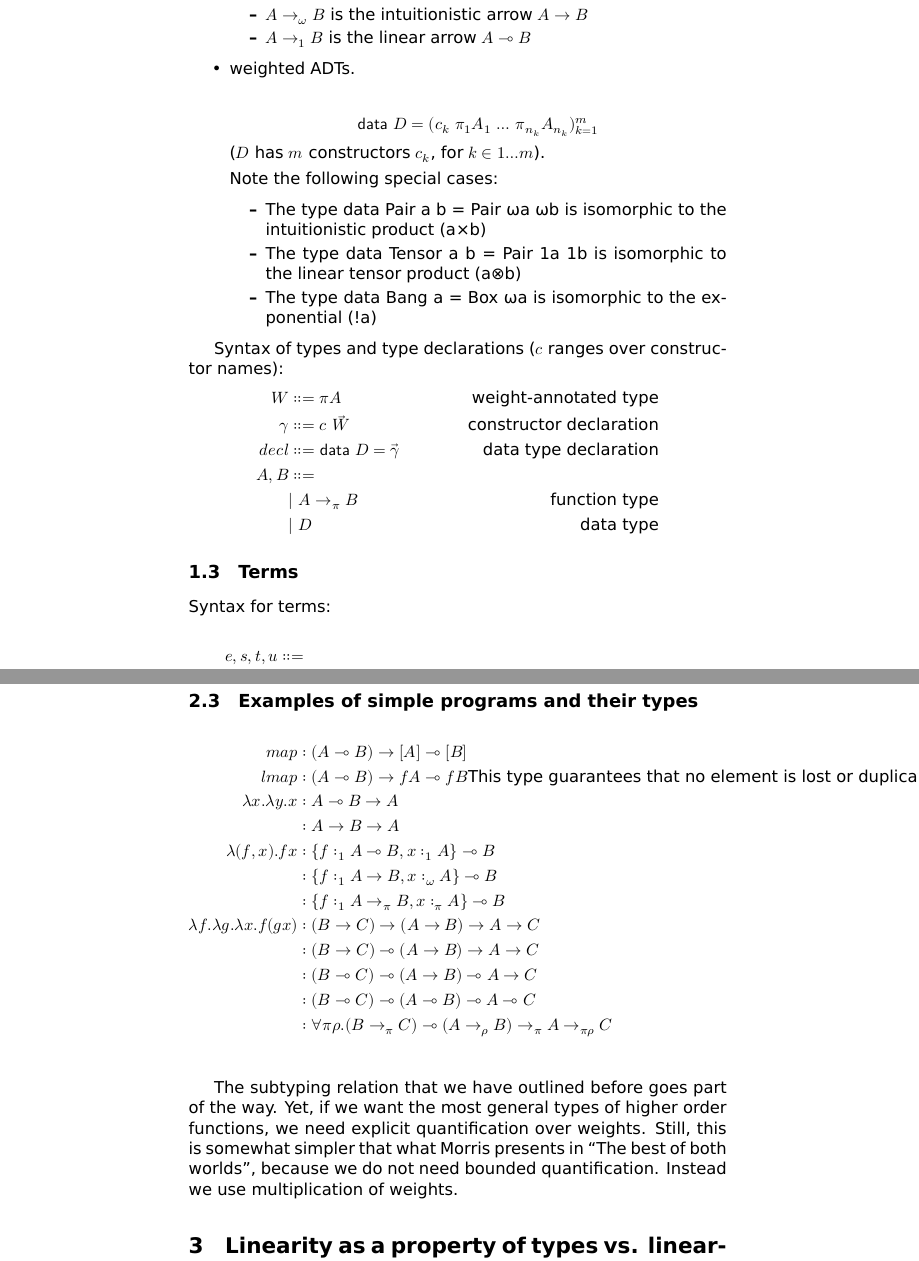
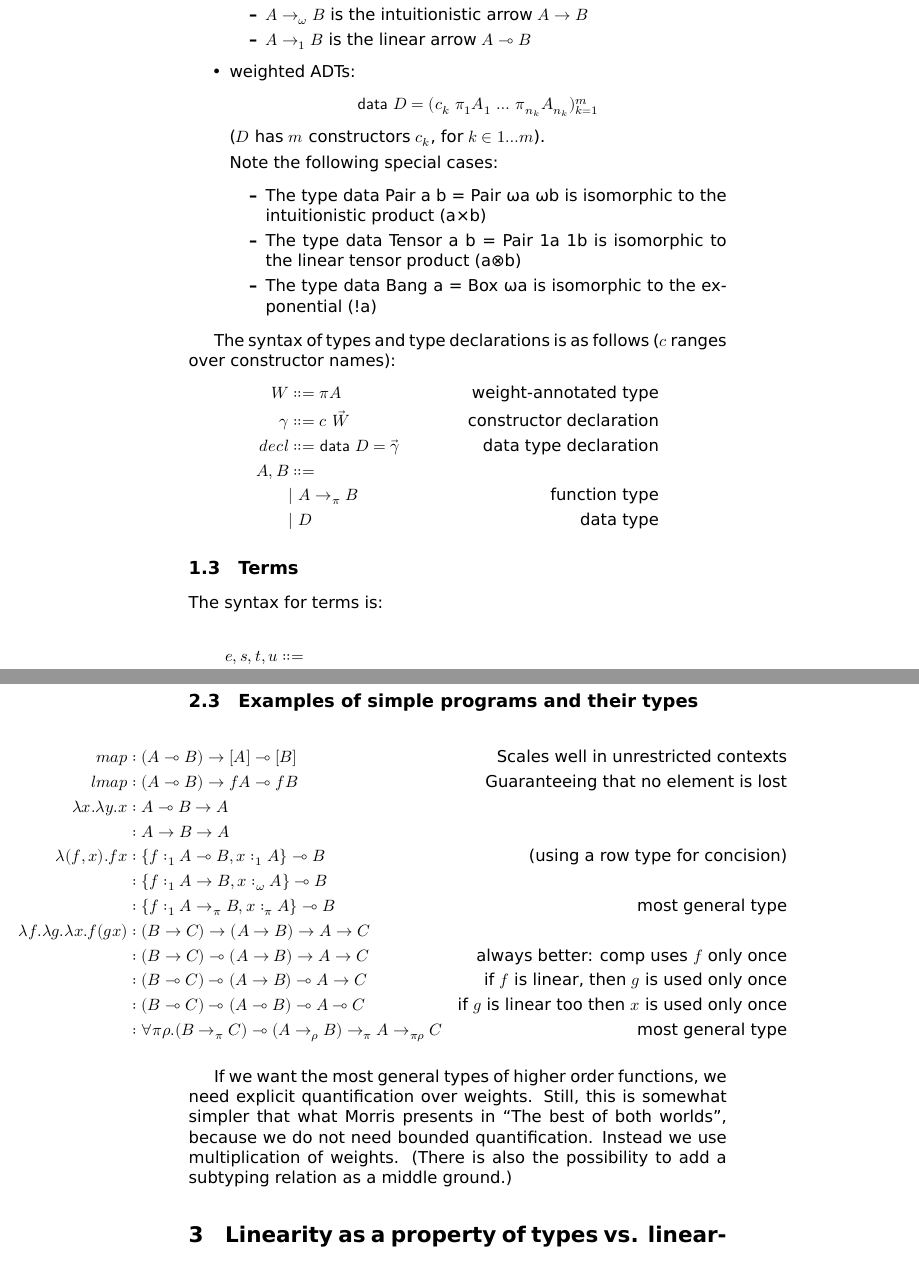
Before and after one commit to tweag/linear-types, a LaTeX document (FormalSystem.tex): two parts of pages 3 and 11 of 12, joined at a grey line, cut so that both start at the same text. Compiled offline with XeLaTeX.

Commit message:
lots of minor improvements

```diff
--- a/FormalSystem.tex
+++ b/FormalSystem.tex
@@ -17,6 +17,7 @@
 \usepackage{mathpartir}
 \usepackage{fontspec}
 \usepackage{unicode-math}
+\setmonofont{DejaVu Sans Mono}
 \setmainfont[]{DejaVu Sans}
 \newcommand{\case}[2]{\mathsf{case} #1 \mathsf{of} \{#2\}^m_{k=1}}
 \newcommand{\inl}{\mathsf{inl} }
@@ -32,7 +33,6 @@
  pdftitle={Linear and unrestricted at the same time},
  pdfkeywords={},
  pdfsubject={},
- pdfcreator={Emacs 24.5.2 (Org mode 8.3.5)},
  pdflang={English}}
 \begin{document}
 
@@ -93,8 +94,7 @@ quantity \(π\) of \(A\))
 \item \(A →_ω B\) is the intuitionistic arrow \(A → B\)
 \item \(A →_1 B\) is the linear arrow \(A ⊸ B\)
 \end{itemize}
-\item weighted ADTs.
-
+\item weighted ADTs:
 \begin{align*}
 \mathsf{data} D = (c_k  π₁ A₁  …  π_{n_k} A_{n_k})^m_{k=1}
 \end{align*}
@@ -108,7 +108,7 @@ Note the following special cases:
 \end{itemize}
 \end{itemize}
 
-Syntax of types and type declarations ($c$ ranges over constructor names):
+The syntax of types and type declarations is as follows ($c$ ranges over constructor names):
 \begin{align*}
   W &::= πA &\text{weight-annotated type}\\
   γ &::= c  \vec{W}&\text{constructor declaration}\\
@@ -121,7 +121,7 @@ Syntax of types and type declarations ($c$ ranges over constructor names):
 \subsection{Terms}
 \label{sec:orgheadline3}
 
-Syntax for terms:
+The syntax for terms is:
 
 \begin{align*}
 e,s,t,u & ::= \\
@@ -452,9 +452,10 @@ linear environment embedded in the closure is empty.
 
 \subsection{Examples of simple programs and their types}
 
+\hspace{-4cm}\begin{minipage}{\textwidth}
 \begin{align*}
 map & : (A ⊸ B) → [A] ⊸ [B] & \text{Scales well in unrestricted contexts}\\
-lmap & : (A ⊸ B) → f A ⊸ f B \text{This type guarantees that no element is lost or duplicated.} \\
+lmap & : (A ⊸ B) → f A ⊸ f B & \text{Guaranteeing that no element is lost} \\
 λx. λy. x & : A ⊸ B → A \\
           & : A → B → A \\
 λ(f,x). f x & : \{f :_1 A ⊸ B, x :_1 A\} ⊸ B & \text{(using a row type for concision)}\\
@@ -466,13 +467,14 @@ lmap & : (A ⊸ B) → f A ⊸ f B \text{This type guarantees that no element is
                     & : (B ⊸ C) ⊸ (A ⊸ B) ⊸ A ⊸ C & \text {if $g$ is linear too then $x$ is used only once} \\
                     & : ∀ π ρ. (B →_π C) ⊸ (A →_ρ B) →_π A →_{πρ} C & \text{most general type} \\
 \end{align*}
+\end{minipage}
 
-The subtyping relation that we have outlined before goes part of the
-way.  Yet, if we want the most general types of higher order
-functions, we need explicit quantification over weights. Still, this
-is somewhat simpler that what Morris presents in ``The best of both
-worlds'', because we do not need bounded quantification. Instead we
-use multiplication of weights.
+If we want the most general types of higher order functions, we need
+explicit quantification over weights. Still, this is somewhat simpler
+that what Morris presents in ``The best of both worlds'', because we
+do not need bounded quantification. Instead we use multiplication of
+weights. (There is also the possibility to add a subtyping relation as
+a middle ground.)
 
 \section{Linearity as a property of types vs. linearity as a property of bindings (variables)}
 
```
Also changed, not shown: FormalSystem.tex (47 more changed lines).
